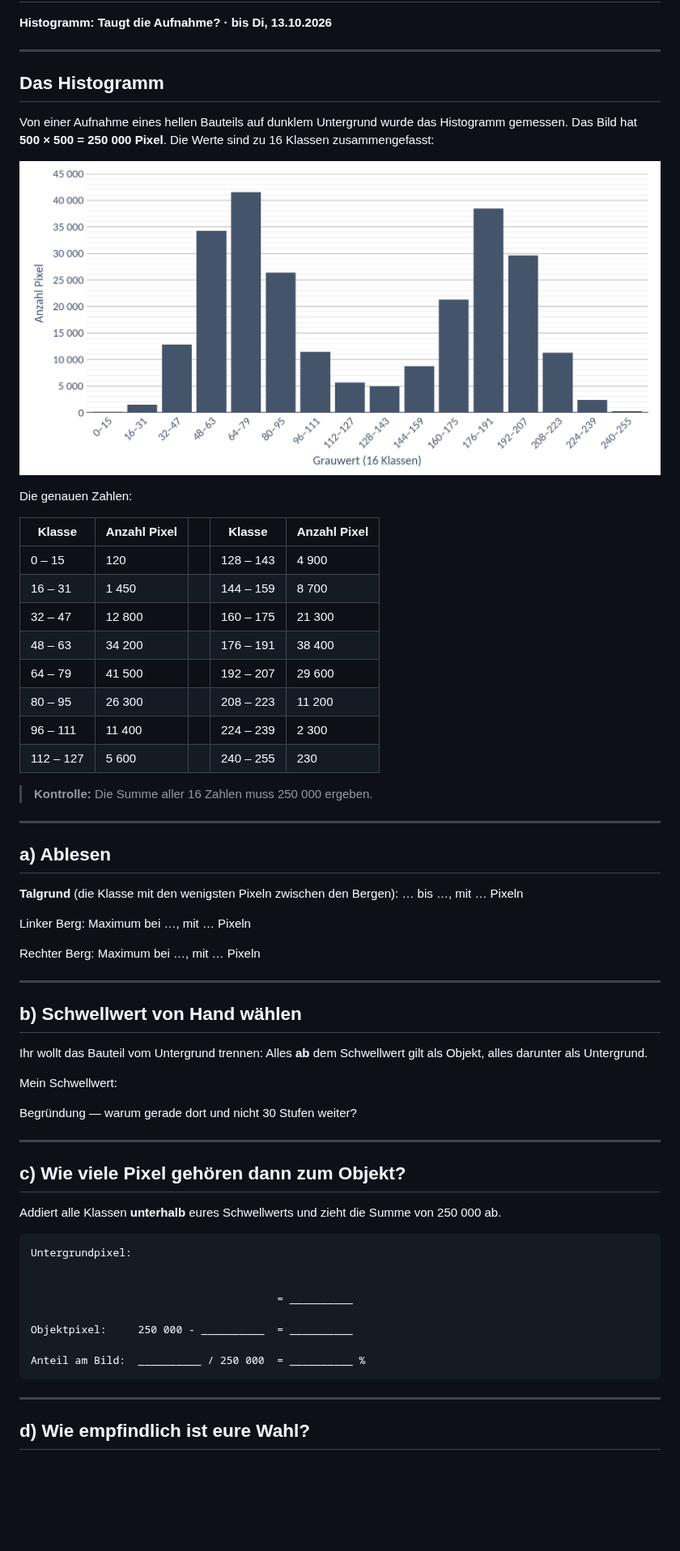
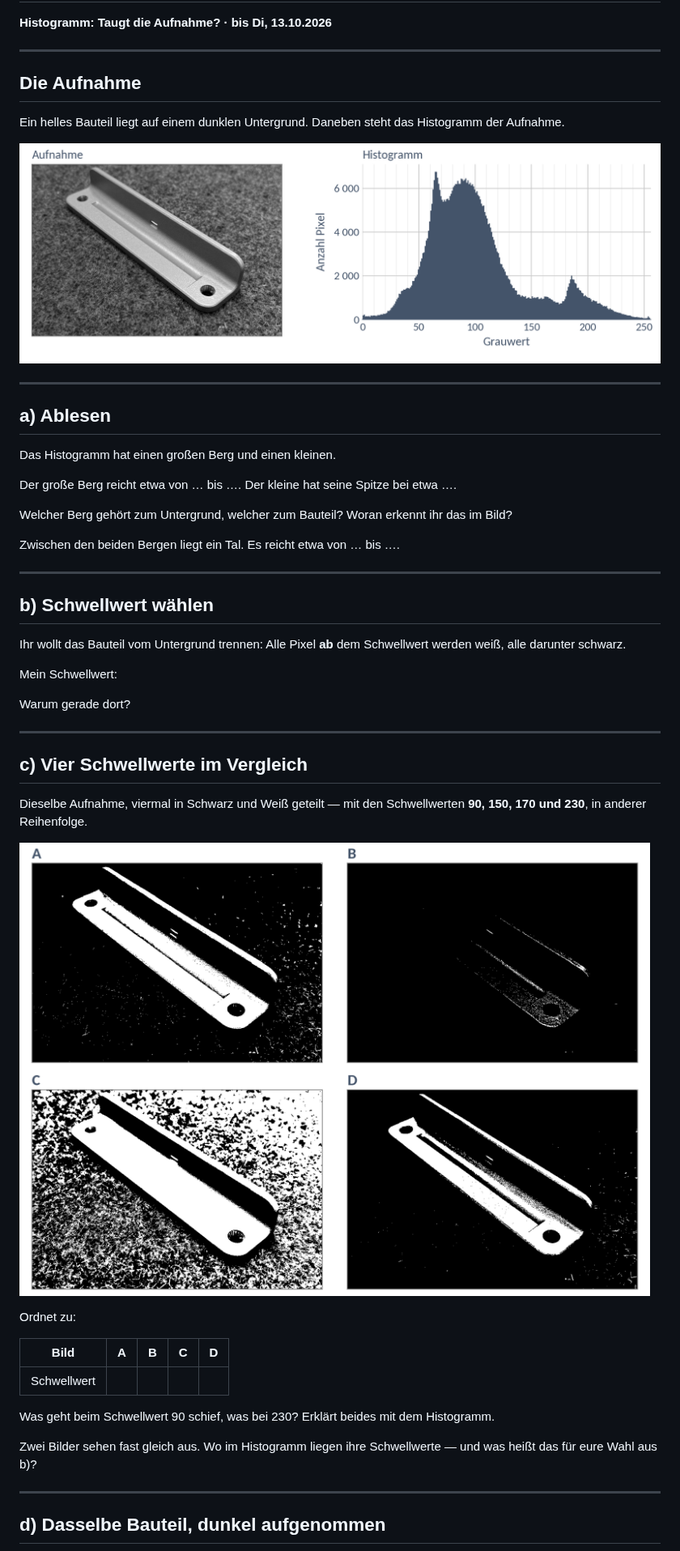
Before and after one commit to sschaffenroth/2627_KI2_KISE, a Markdown page: 03_2026-10-06_Histogramm_Farbraeume/04_Hausaufgabe.md, the part around one of its changes. Shown at 81% size. Drawn GitHub-style; pictures changed too: 03_2026-10-06_Histogramm_Farbraeume/04_Hausaufgabe_Histogramm.png, 03_2026-10-06_Histogramm_Farbraeume/04_Hausaufgabe_Schwellwerte.png (added); blank space fills up the shorter version.

Commit message:
Computer Vision: Aufgaben 06.10.2026

````diff
--- a/03_2026-10-06_Histogramm_Farbraeume/04_Hausaufgabe.md
+++ b/03_2026-10-06_Histogramm_Farbraeume/04_Hausaufgabe.md
@@ -4,68 +4,53 @@
 
 ---
 
-## Das Histogramm
+## Die Aufnahme
 
-Von einer Aufnahme eines hellen Bauteils auf dunklem Untergrund wurde das Histogramm gemessen.
-Das Bild hat **500 × 500 = 250 000 Pixel**. Die Werte sind zu 16 Klassen zusammengefasst:
+Ein helles Bauteil liegt auf einem dunklen Untergrund. Daneben steht das Histogramm der Aufnahme.
 
-![Histogramm der Aufnahme mit 16 Klassen](04_Hausaufgabe_Histogramm.png)
-
-Die genauen Zahlen:
-
-| Klasse | Anzahl Pixel | | Klasse | Anzahl Pixel |
-|---|---|---|---|---|
-| 0 – 15 | 120 | | 128 – 143 | 4 900 |
-| 16 – 31 | 1 450 | | 144 – 159 | 8 700 |
-| 32 – 47 | 12 800 | | 160 – 175 | 21 300 |
-| 48 – 63 | 34 200 | | 176 – 191 | 38 400 |
-| 64 – 79 | 41 500 | | 192 – 207 | 29 600 |
-| 80 – 95 | 26 300 | | 208 – 223 | 11 200 |
-| 96 – 111 | 11 400 | | 224 – 239 | 2 300 |
-| 112 – 127 | 5 600 | | 240 – 255 | 230 |
-
-> **Kontrolle:** Die Summe aller 16 Zahlen muss 250 000 ergeben.
+![Aufnahme eines hellen Halters auf dunklem Untergrund, daneben das Histogramm](04_Hausaufgabe_Histogramm.png)
 
 ---
 
 ## a) Ablesen
 
-**Talgrund** (die Klasse mit den wenigsten Pixeln zwischen den Bergen):
-… bis …, mit … Pixeln
+Das Histogramm hat einen großen Berg und einen kleinen.
 
-Linker Berg: Maximum bei …, mit … Pixeln
+Der große Berg reicht etwa von … bis …. Der kleine hat seine Spitze bei etwa ….
 
-Rechter Berg: Maximum bei …, mit … Pixeln
+Welcher Berg gehört zum Untergrund, welcher zum Bauteil? Woran erkennt ihr das im Bild?
+
+Zwischen den beiden Bergen liegt ein Tal. Es reicht etwa von … bis ….
 
 ---
 
-## b) Schwellwert von Hand wählen
+## b) Schwellwert wählen
 
-Ihr wollt das Bauteil vom Untergrund trennen: Alles **ab** dem Schwellwert gilt als
-Objekt, alles darunter als Untergrund.
+Ihr wollt das Bauteil vom Untergrund trennen: Alle Pixel **ab** dem Schwellwert werden weiß, alle darunter schwarz.
 
 Mein Schwellwert:
 
-Begründung — warum gerade dort und nicht 30 Stufen weiter?
+Warum gerade dort?
 
 ---
 
-## c) Wie viele Pixel gehören dann zum Objekt?
+## c) Vier Schwellwerte im Vergleich
 
-Addiert alle Klassen **unterhalb** eures Schwellwerts und zieht die Summe von 250 000 ab.
+Dieselbe Aufnahme, viermal in Schwarz und Weiß geteilt — mit den Schwellwerten **90, 150, 170 und 230**, in anderer Reihenfolge.
 
-```
-Untergrundpixel:
+![Vier Schwarz-Weiß-Bilder A bis D derselben Aufnahme](04_Hausaufgabe_Schwellwerte.png)
 
+Ordnet zu:
 
-                                       = __________
+| Bild | A | B | C | D |
+|---|---|---|---|---|
+| Schwellwert | | | | |
 
-Objektpixel:     250 000 - __________  = __________
+Was geht beim Schwellwert 90 schief, was bei 230? Erklärt beides mit dem Histogramm.
 
-Anteil am Bild:  __________ / 250 000  = __________ %
-```
+Zwei Bilder sehen fast gleich aus. Wo im Histogramm liegen ihre Schwellwerte — und was heißt das für eure Wahl aus b)?
 
 ---
 
-## d) Wie empfindlich ist eure Wahl?
+## d) Dasselbe Bauteil, dunkel aufgenommen
 
````
Also changed, not shown: other parts of 03_2026-10-06_Histogramm_Farbraeume/04_Hausaufgabe.md (+4 -28 lines), 03_2026-10-06_Histogramm_Farbraeume/README.md (+3 -1 lines), 03_2026-10-06_Histogramm_Farbraeume/04_Hausaufgabe_Dunkel.png (added).
